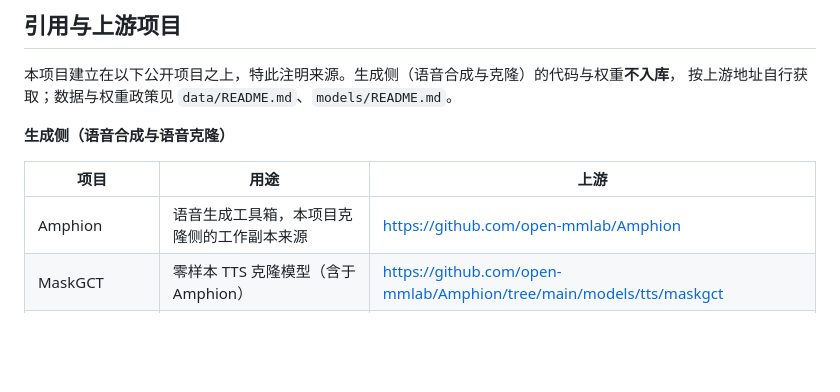
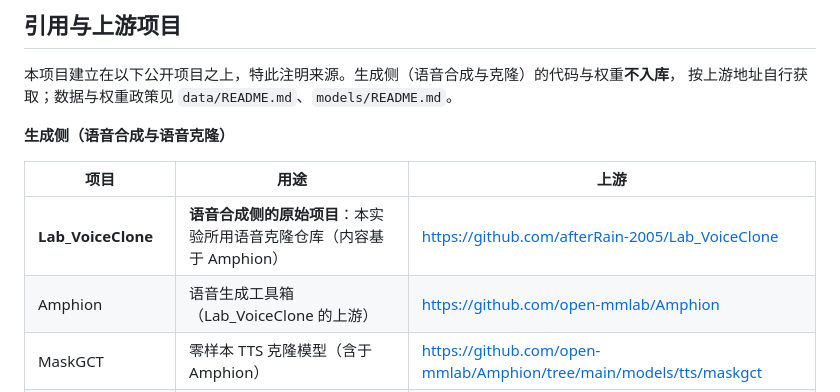
Before and after one commit to ArbeiterKlassen/voice-antispoof, a Markdown page: README.md, the part around the change. Rendered like a GitHub page; blank space fills up the shorter version.

Commit message:
README: 引用补语音合成侧原始项目 Lab_VoiceClone
Co-Authored-By: Claude Code <noreply@anthropic.com>

```diff
--- a/README.md
+++ b/README.md
@@ -84,7 +84,8 @@ python scripts/gen_chain_checks.py --selftest
 
 | 项目 | 用途 | 上游 |
 |------|------|------|
-| Amphion | 语音生成工具箱，本项目克隆侧的工作副本来源 | <https://github.com/open-mmlab/Amphion> |
+| **Lab_VoiceClone** | **语音合成侧的原始项目**：本实验所用语音克隆仓库（内容基于 Amphion） | <https://github.com/afterRain-2005/Lab_VoiceClone> |
+| Amphion | 语音生成工具箱（Lab_VoiceClone 的上游） | <https://github.com/open-mmlab/Amphion> |
 | MaskGCT | 零样本 TTS 克隆模型（含于 Amphion） | <https://github.com/open-mmlab/Amphion/tree/main/models/tts/maskgct> |
 | CosyVoice 2 | 零样本克隆模型（生成侧跨模型对照） | <https://github.com/FunAudioLLM/CosyVoice> |
 | F5-TTS | 零样本克隆模型（生成侧跨模型对照） | <https://github.com/SWivid/F5-TTS> |
```
